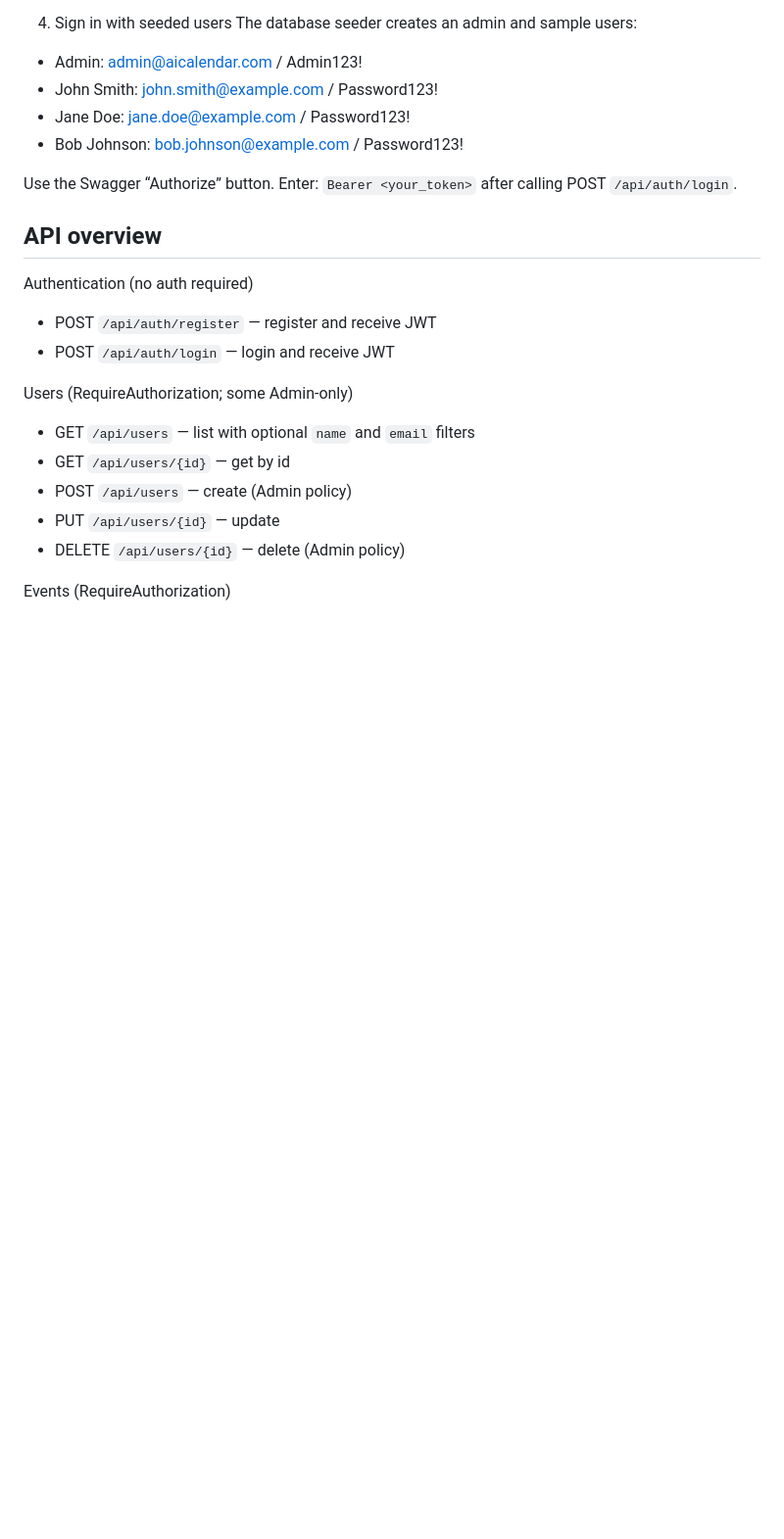
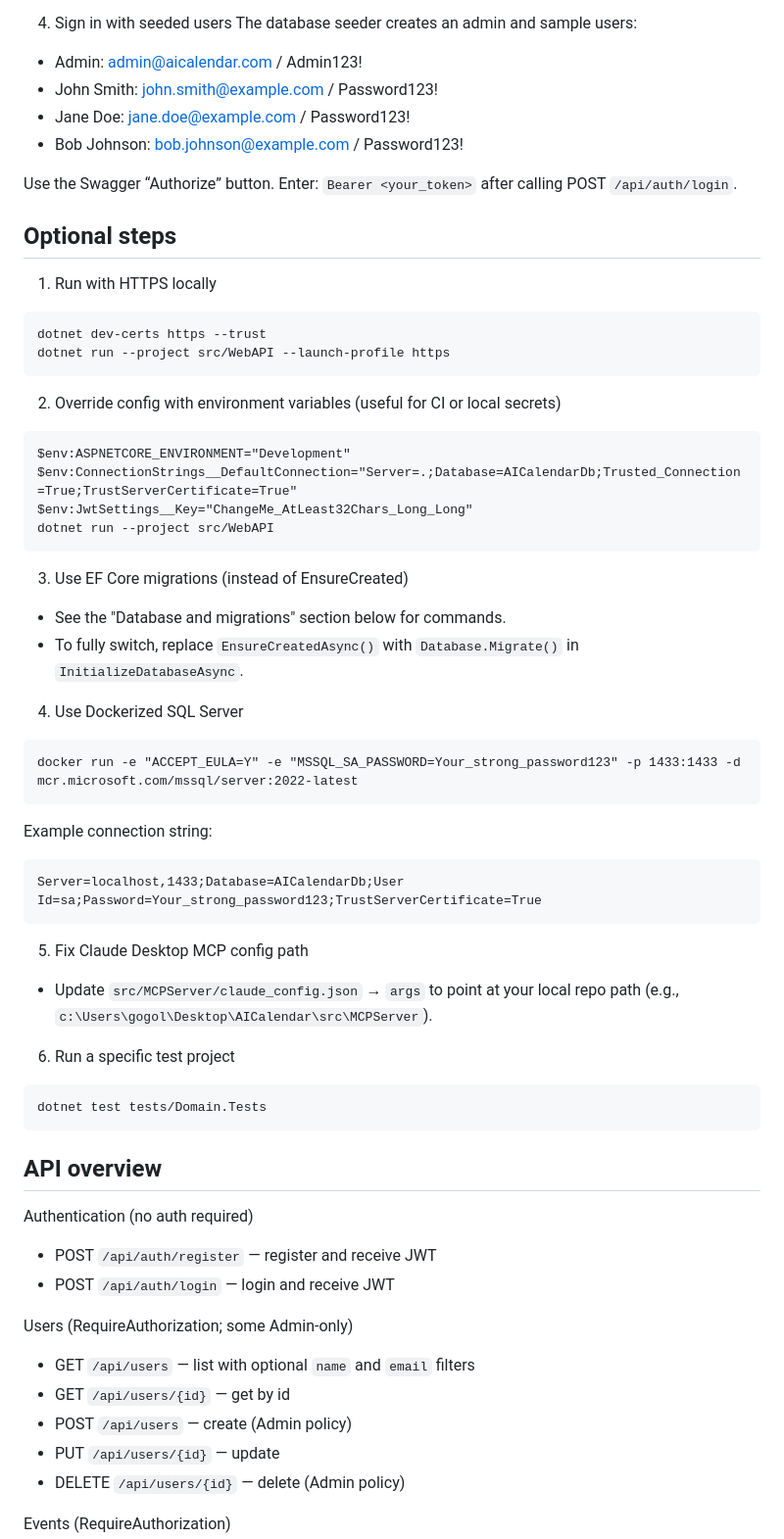
Before and after one commit to TsGoGoli/AICalendar, a Markdown page: README.md, the part around the change. Shown at 98% size. Drawn GitHub-style; blank space fills up the shorter version.

Commit message:
Add optional steps for local HTTPS, environment variable configuration, EF Core migrations, Dockerized SQL Server, and Claude Desktop MCP config path

````diff
--- a/README.md
+++ b/README.md
@@ -81,6 +81,43 @@ The database seeder creates an admin and sample users:
 - Bob Johnson: bob.johnson@example.com / Password123!
 
 Use the Swagger “Authorize” button. Enter: `Bearer <your_token>` after calling POST `/api/auth/login`.
+
+## Optional steps
+
+1) Run with HTTPS locally
+```pwsh
+dotnet dev-certs https --trust
+dotnet run --project src/WebAPI --launch-profile https
+```
+
+2) Override config with environment variables (useful for CI or local secrets)
+```pwsh
+$env:ASPNETCORE_ENVIRONMENT="Development"
+$env:ConnectionStrings__DefaultConnection="Server=.;Database=AICalendarDb;Trusted_Connection=True;TrustServerCertificate=True"
+$env:JwtSettings__Key="ChangeMe_AtLeast32Chars_Long_Long"
+dotnet run --project src/WebAPI
+```
+
+3) Use EF Core migrations (instead of EnsureCreated)
+- See the "Database and migrations" section below for commands.
+- To fully switch, replace `EnsureCreatedAsync()` with `Database.Migrate()` in `InitializeDatabaseAsync`.
+
+4) Use Dockerized SQL Server
+```pwsh
+docker run -e "ACCEPT_EULA=Y" -e "MSSQL_SA_PASSWORD=Your_strong_password123" -p 1433:1433 -d mcr.microsoft.com/mssql/server:2022-latest
+```
+Example connection string:
+```
+Server=localhost,1433;Database=AICalendarDb;User Id=sa;Password=Your_strong_password123;TrustServerCertificate=True
+```
+
+5) Fix Claude Desktop MCP config path
+- Update `src/MCPServer/claude_config.json` → `args` to point at your local repo path (e.g., `c:\Users\gogol\Desktop\AICalendar\src\MCPServer`).
+
+6) Run a specific test project
+```pwsh
+dotnet test tests/Domain.Tests
+```
 
 ## API overview
 
````
